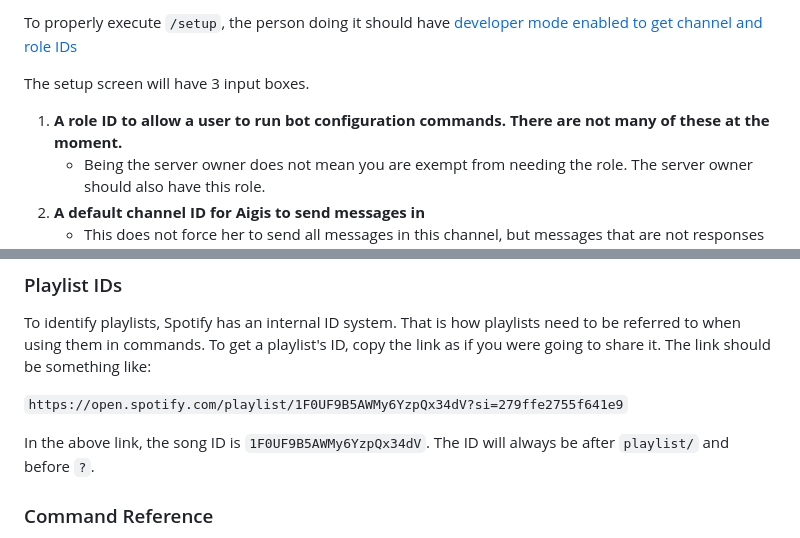
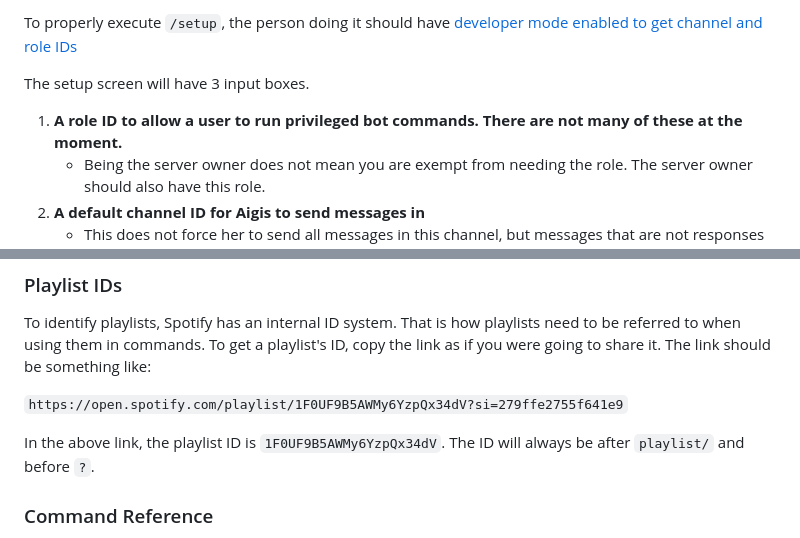
Before and after one commit to mdwelker10/discord-bot-aigis, a Markdown page: README.md, 2 parts joined by grey strips. GitHub-like rendering.

```diff
--- a/README.md
+++ b/README.md
@@ -30,7 +30,7 @@ The first thing to do when Aigis joins would be to run the `/setup` command. Thi
 To properly execute `/setup`, the person doing it should have [developer mode enabled to get channel and role IDs](https://support.discord.com/hc/en-us/articles/206346498-Where-can-I-find-my-User-Server-Message-ID)
 
 The setup screen will have 3 input boxes.
-1. **A role ID to allow a user to run bot configuration commands. There are not many of these at the moment.**
+1. **A role ID to allow a user to run privileged bot commands. There are not many of these at the moment.**
    - Being the server owner does not mean you are exempt from needing the role. The server owner should also have this role.
 2. **A default channel ID for Aigis to send messages in**
    - This does not force her to send all messages in this channel, but messages that are not responses to commands will automatically go there. This could be your dedicated bot channel other bots use.
@@ -84,7 +84,7 @@ To identify playlists, Spotify has an internal ID system. That is how playlists
 
 `https://open.spotify.com/playlist/1F0UF9B5AWMy6YzpQx34dV?si=279ffe2755f641e9`
 
-In the above link, the song ID is `1F0UF9B5AWMy6YzpQx34dV`. The ID will always be after `playlist/` and before `?`.
+In the above link, the playlist ID is `1F0UF9B5AWMy6YzpQx34dV`. The ID will always be after `playlist/` and before `?`.
 
 ### Command Reference
 The following menu can be brought up by Aigis, along with the explanation of playlist IDs, via the `/sotd help` command.
```
